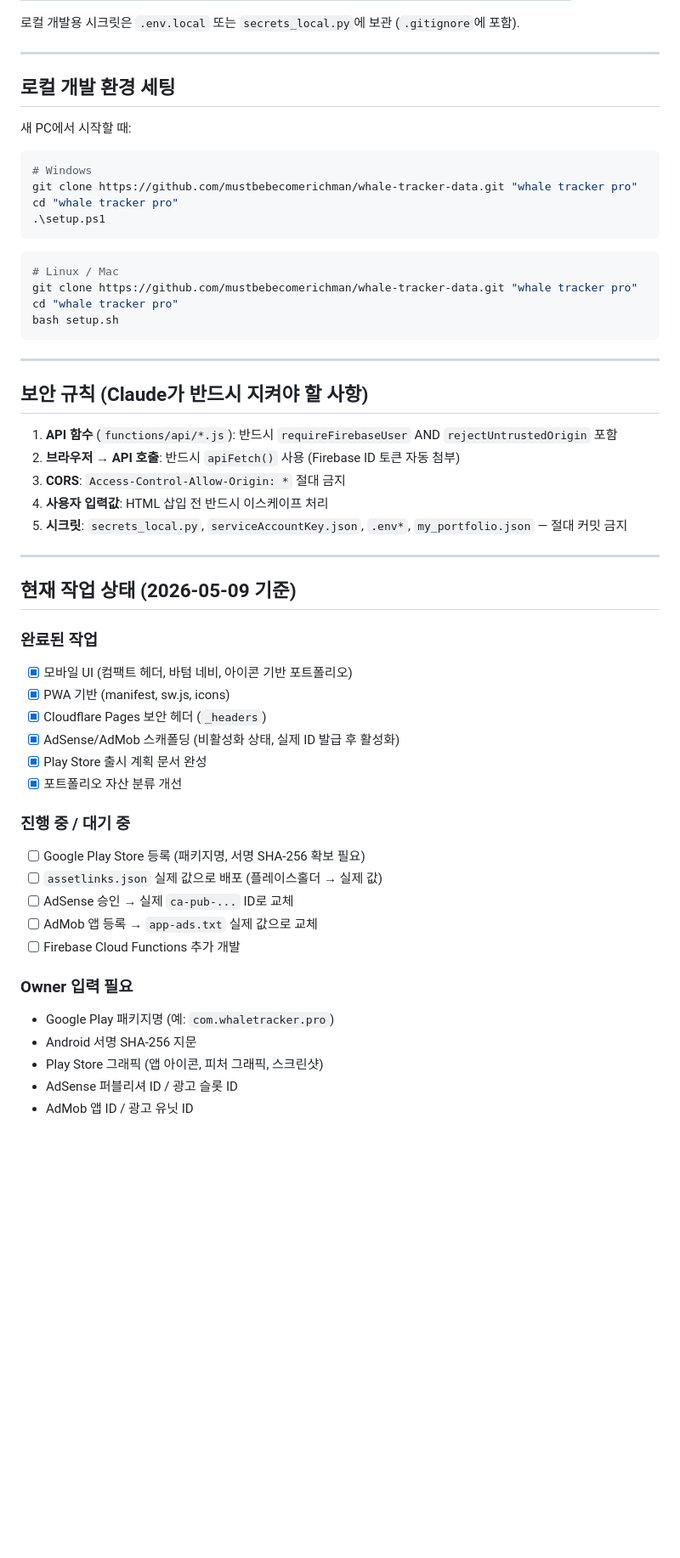
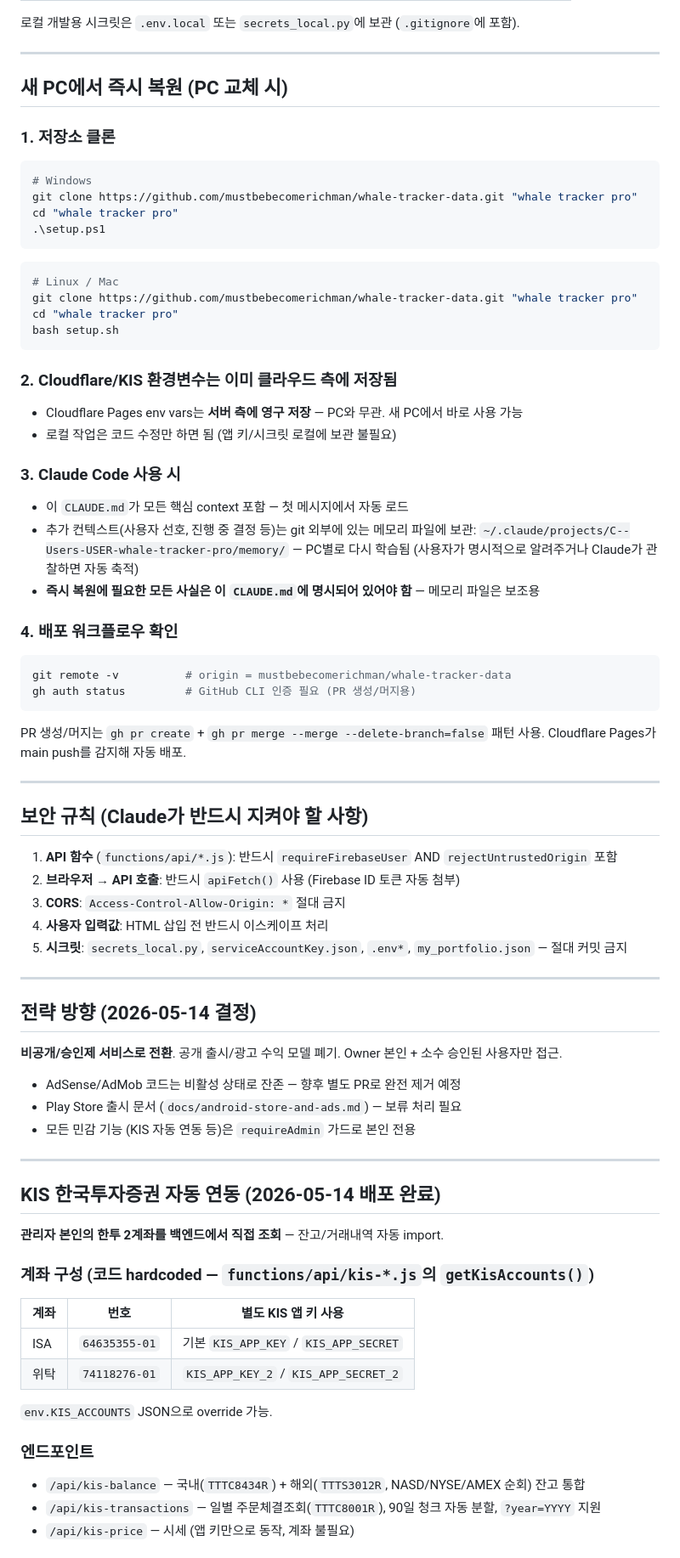
Before and after one commit to mustbebecomerichman/whale-tracker-data, a Markdown page: CLAUDE.md, the part around one of its changes. Shown at 85% size. GitHub-like rendering; blank space fills up the shorter version.

````diff
--- a/CLAUDE.md
+++ b/CLAUDE.md
@@ -70,10 +70,9 @@ whale tracker pro/
 
 ---
 
-## 로컬 개발 환경 세팅
+## 새 PC에서 즉시 복원 (PC 교체 시)
 
-새 PC에서 시작할 때:
-
+### 1. 저장소 클론
 ```powershell
 # Windows
 git clone https://github.com/mustbebecomerichman/whale-tracker-data.git "whale tracker pro"
@@ -88,6 +87,23 @@ cd "whale tracker pro"
 bash setup.sh
 ```
 
+### 2. Cloudflare/KIS 환경변수는 이미 클라우드 측에 저장됨
+- Cloudflare Pages env vars는 **서버 측에 영구 저장** — PC와 무관. 새 PC에서 바로 사용 가능
+- 로컬 작업은 코드 수정만 하면 됨 (앱 키/시크릿 로컬에 보관 불필요)
+
+### 3. Claude Code 사용 시
+- 이 `CLAUDE.md`가 모든 핵심 context 포함 — 첫 메시지에서 자동 로드
+- 추가 컨텍스트(사용자 선호, 진행 중 결정 등)는 git 외부에 있는 메모리 파일에 보관:
+  `~/.claude/projects/C--Users-USER-whale-tracker-pro/memory/` — PC별로 다시 학습됨 (사용자가 명시적으로 알려주거나 Claude가 관찰하면 자동 축적)
+- **즉시 복원에 필요한 모든 사실은 이 `CLAUDE.md`에 명시되어 있어야 함** — 메모리 파일은 보조용
+
+### 4. 배포 워크플로우 확인
+```bash
+git remote -v          # origin = mustbebecomerichman/whale-tracker-data
+gh auth status         # GitHub CLI 인증 필요 (PR 생성/머지용)
+```
+PR 생성/머지는 `gh pr create` + `gh pr merge --merge --delete-branch=false` 패턴 사용. Cloudflare Pages가 main push를 감지해 자동 배포.
+
 ---
 
 ## 보안 규칙 (Claude가 반드시 지켜야 할 사항)
@@ -100,26 +116,29 @@ bash setup.sh
 
 ---
 
-## 현재 작업 상태 (2026-05-09 기준)
+## 전략 방향 (2026-05-14 결정)
 
-### 완료된 작업
-- [x] 모바일 UI (컴팩트 헤더, 바텀 네비, 아이콘 기반 포트폴리오)
-- [x] PWA 기반 (manifest, sw.js, icons)
-- [x] Cloudflare Pages 보안 헤더 (`_headers`)
-- [x] AdSense/AdMob 스캐폴딩 (비활성화 상태, 실제 ID 발급 후 활성화)
-- [x] Play Store 출시 계획 문서 완성
-- [x] 포트폴리오 자산 분류 개선
+**비공개/승인제 서비스로 전환**. 공개 출시/광고 수익 모델 폐기. Owner 본인 + 소수 승인된 사용자만 접근.
+- AdSense/AdMob 코드는 비활성 상태로 잔존 — 향후 별도 PR로 완전 제거 예정
+- Play Store 출시 문서 (`docs/android-store-and-ads.md`) — 보류 처리 필요
+- 모든 민감 기능 (KIS 자동 연동 등)은 `requireAdmin` 가드로 본인 전용
 
-### 진행 중 / 대기 중
-- [ ] Google Play Store 등록 (패키지명, 서명 SHA-256 확보 필요)
-- [ ] `assetlinks.json` 실제 값으로 배포 (플레이스홀더 → 실제 값)
-- [ ] AdSense 승인 → 실제 `ca-pub-...` ID로 교체
-- [ ] AdMob 앱 등록 → `app-ads.txt` 실제 값으로 교체
-- [ ] Firebase Cloud Functions 추가 개발
+---
 
-### Owner 입력 필요
-- Google Play 패키지명 (예: `com.whaletracker.pro`)
-- Android 서명 SHA-256 지문
-- Play Store 그래픽 (앱 아이콘, 피처 그래픽, 스크린샷)
-- AdSense 퍼블리셔 ID / 광고 슬롯 ID
-- AdMob 앱 ID / 광고 유닛 ID
+## KIS 한국투자증권 자동 연동 (2026-05-14 배포 완료)
+
+**관리자 본인의 한투 2계좌를 백엔드에서 직접 조회** — 잔고/거래내역 자동 import.
+
+### 계좌 구성 (코드 hardcoded — `functions/api/kis-*.js`의 `getKisAccounts()`)
+| 계좌 | 번호 | 별도 KIS 앱 키 사용 |
+|------|------|-------------------|
+| ISA | `64635355-01` | 기본 `KIS_APP_KEY` / `KIS_APP_SECRET` |
+| 위탁 | `74118276-01` | `KIS_APP_KEY_2` / `KIS_APP_SECRET_2` |
+
+`env.KIS_ACCOUNTS` JSON으로 override 가능.
+
+### 엔드포인트
+- `/api/kis-balance` — 국내(`TTTC8434R`) + 해외(`TTTS3012R`, NASD/NYSE/AMEX 순회) 잔고 통합
+- `/api/kis-transactions` — 일별 주문체결조회(`TTTC8001R`), 90일 청크 자동 분할, `?year=YYYY` 지원
+- `/api/kis-price` — 시세 (앱 키만으로 동작, 계좌 불필요)
+
````
Also changed, not shown: other parts of CLAUDE.md (+55 -0 lines).
